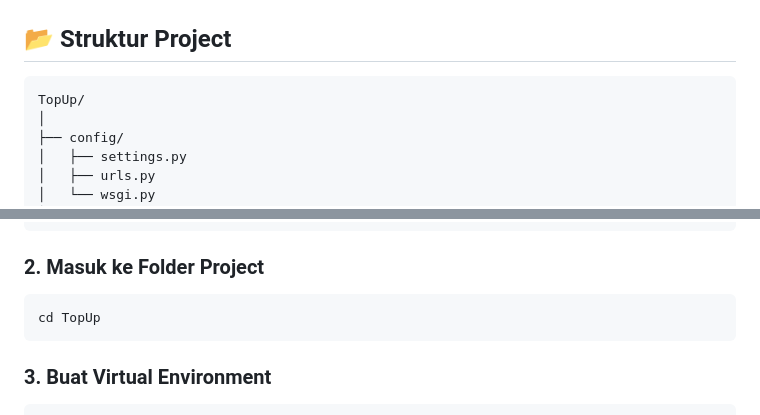
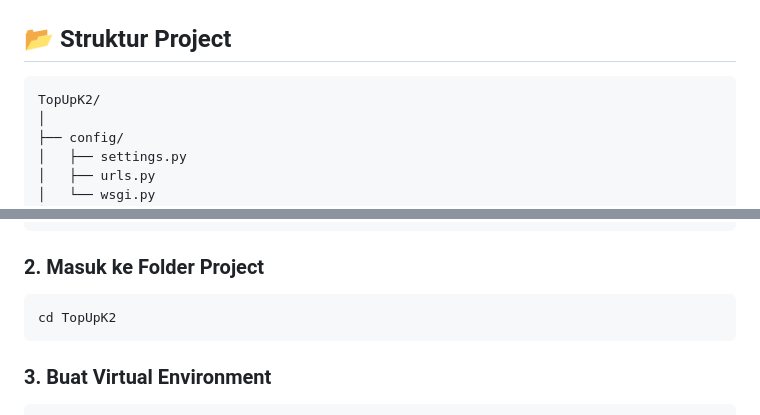
Before and after one commit to MNFajarAlfian2107/Dashboard-TopUp-Game, a Markdown page: README.md, 2 parts joined by grey strips. Drawn GitHub-style.

````diff
--- a/README.md
+++ b/README.md
@@ -53,7 +53,7 @@ Selain berfungsi sebagai simulasi website top up game, proyek ini juga menunjukk
 ## 📂 Struktur Project
 
 ```text
-TopUp/
+TopUpK2/
 │
 ├── config/
 │   ├── settings.py
@@ -155,7 +155,7 @@ git clone https://github.com/username/topup-k2.git
 ### 2. Masuk ke Folder Project
 
 ```bash
-cd TopUp
+cd TopUpK2
 ```
 
 ### 3. Buat Virtual Environment
````
